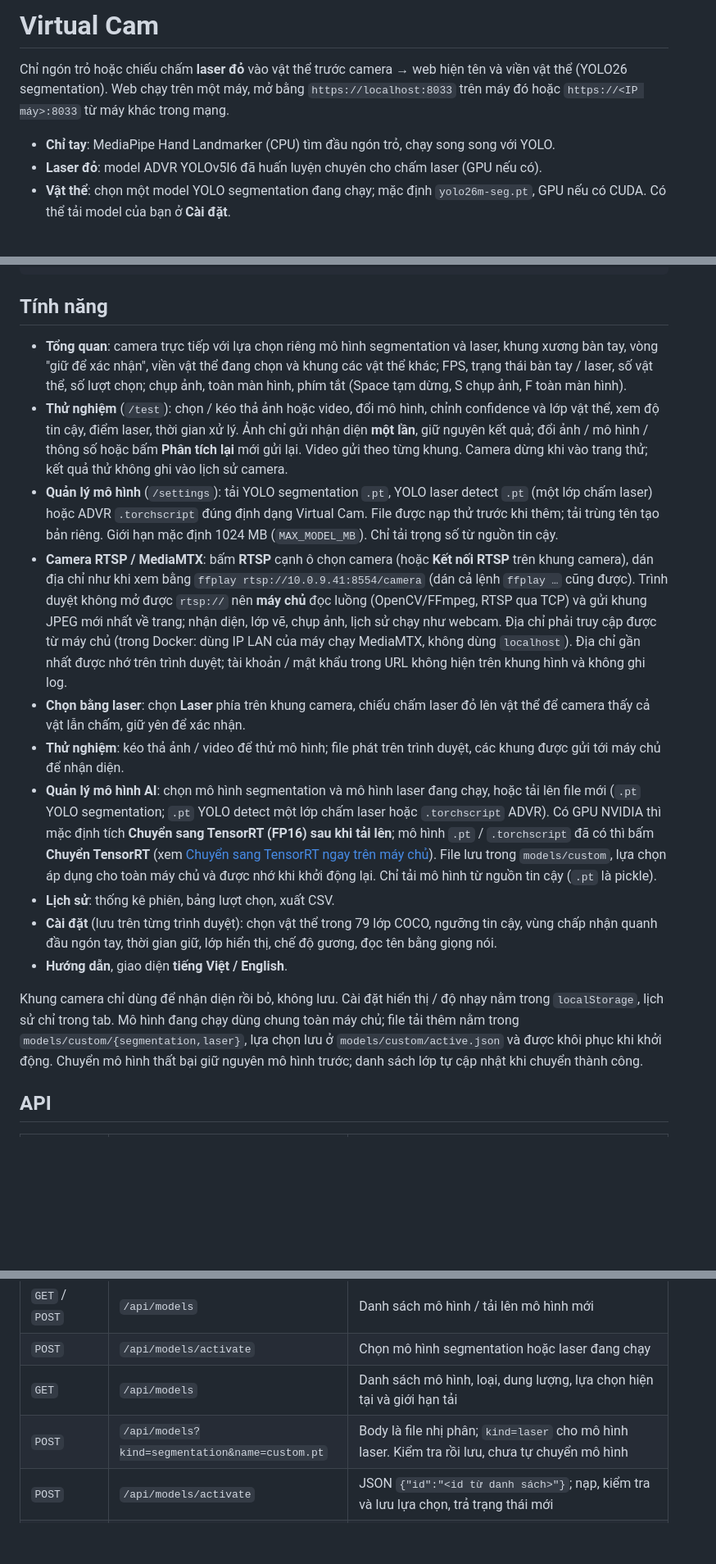
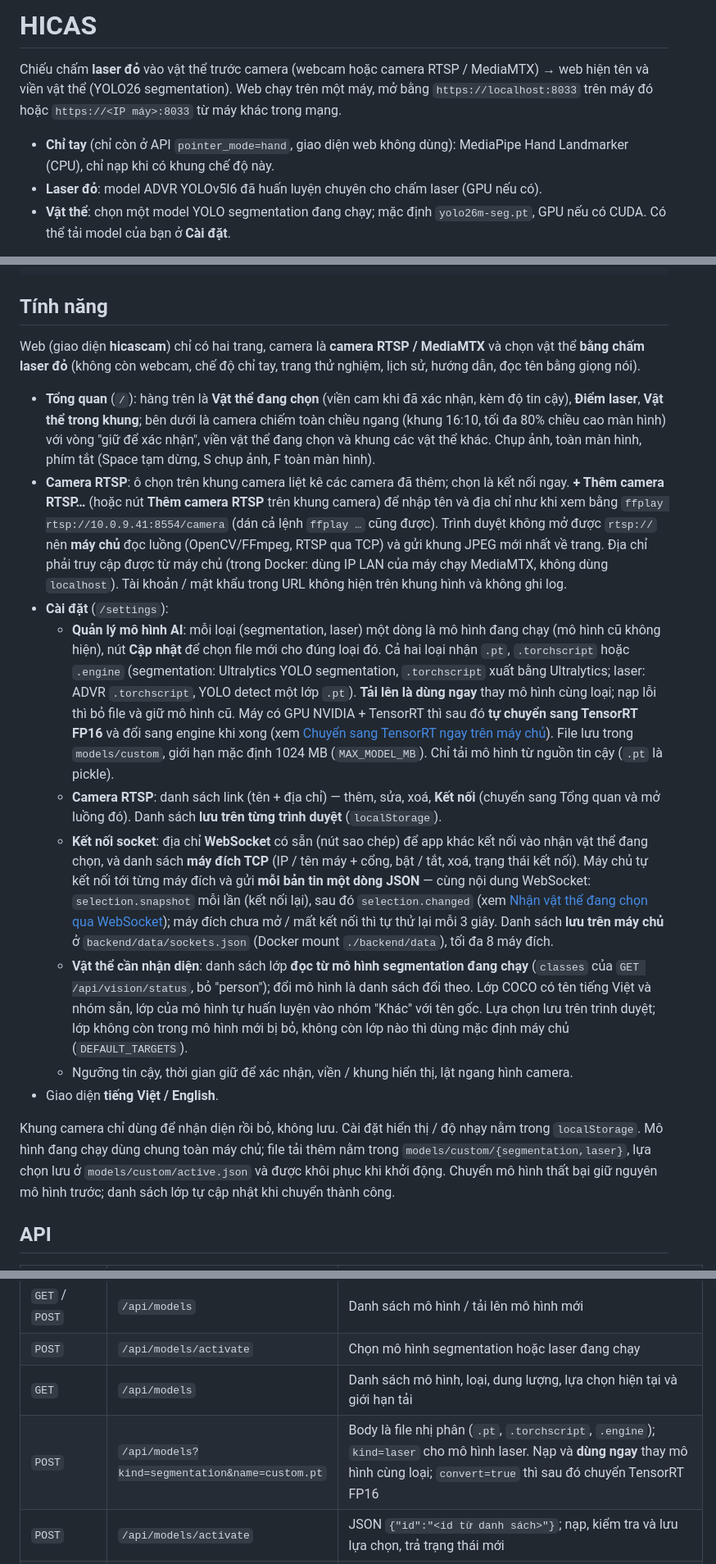
Before and after one commit to DragonZux/virtual_cam, a Markdown page: README.md, 3 parts joined by grey strips. Shown at 82% size. GitHub-like rendering; blank space fills up the shorter version.

Commit message:
docs: hướng dẫn camera RTSP, cấu hình socket và giao diện mới

```diff
--- a/README.md
+++ b/README.md
@@ -1,8 +1,8 @@
-# Virtual Cam
+# HICAS
 
-Chỉ ngón trỏ hoặc chiếu chấm **laser đỏ** vào vật thể trước camera → web hiện tên và viền vật thể (YOLO26 segmentation). Web chạy trên một máy, mở bằng `https://localhost:8033` trên máy đó hoặc `https://<IP máy>:8033` từ máy khác trong mạng.
+Chiếu chấm **laser đỏ** vào vật thể trước camera (webcam hoặc camera RTSP / MediaMTX) → web hiện tên và viền vật thể (YOLO26 segmentation). Web chạy trên một máy, mở bằng `https://localhost:8033` trên máy đó hoặc `https://<IP máy>:8033` từ máy khác trong mạng.
 
-- **Chỉ tay**: MediaPipe Hand Landmarker (CPU) tìm đầu ngón trỏ, chạy song song với YOLO.
+- **Chỉ tay** (chỉ còn ở API `pointer_mode=hand`, giao diện web không dùng): MediaPipe Hand Landmarker (CPU), chỉ nạp khi có khung chế độ này.
 - **Laser đỏ**: model ADVR YOLOv5l6 đã huấn luyện chuyên cho chấm laser (GPU nếu có).
 - **Vật thể**: chọn một model YOLO segmentation đang chạy; mặc định `yolo26m-seg.pt`, GPU nếu có CUDA. Có thể tải model của bạn ở **Cài đặt**.
 
@@ -71,18 +70,19 @@ docker compose logs --tail 60 virtual-cam
 
 ## Tính năng
 
-- **Tổng quan**: camera trực tiếp với lựa chọn riêng mô hình segmentation và laser, khung xương bàn tay, vòng "giữ để xác nhận", viền vật thể đang chọn và khung các vật thể khác; FPS, trạng thái bàn tay / laser, số vật thể, số lượt chọn; chụp ảnh, toàn màn hình, phím tắt (Space tạm dừng, S chụp ảnh, F toàn màn hình).
-- **Thử nghiệm** (`/test`): chọn / kéo thả ảnh hoặc video, đổi mô hình, chỉnh confidence và lớp vật thể, xem độ tin cậy, điểm laser, thời gian xử lý. Ảnh chỉ gửi nhận diện **một lần**, giữ nguyên kết quả; đổi ảnh / mô hình / thông số hoặc bấm **Phân tích lại** mới gửi lại. Video gửi theo từng khung. Camera dừng khi vào trang thử; kết quả thử không ghi vào lịch sử camera.
-- **Quản lý mô hình** (`/settings`): tải YOLO segmentation `.pt`, YOLO laser detect `.pt` (một lớp chấm laser) hoặc ADVR `.torchscript` đúng định dạng Virtual Cam. File được nạp thử trước khi thêm; tải trùng tên tạo bản riêng. Giới hạn mặc định 1024 MB (`MAX_MODEL_MB`). Chỉ tải trọng số từ nguồn tin cậy.
-- **Camera RTSP / MediaMTX**: bấm **RTSP** cạnh ô chọn camera (hoặc **Kết nối RTSP** trên khung camera), dán địa chỉ như khi xem bằng `ffplay rtsp://10.0.9.41:8554/camera` (dán cả lệnh `ffplay …` cũng được). Trình duyệt không mở được `rtsp://` nên **máy chủ** đọc luồng (OpenCV/FFmpeg, RTSP qua TCP) và gửi khung JPEG mới nhất về trang; nhận diện, lớp vẽ, chụp ảnh, lịch sử chạy như webcam. Địa chỉ phải truy cập được từ máy chủ (trong Docker: dùng IP LAN của máy chạy MediaMTX, không dùng `localhost`). Địa chỉ gần nhất được nhớ trên trình duyệt; tài khoản / mật khẩu trong URL không hiện trên khung hình và không ghi log.
-- **Chọn bằng laser**: chọn **Laser** phía trên khung camera, chiếu chấm laser đỏ lên vật thể để camera thấy cả vật lẫn chấm, giữ yên để xác nhận.
-- **Thử nghiệm**: kéo thả ảnh / video để thử mô hình; file phát trên trình duyệt, các khung được gửi tới máy chủ để nhận diện.
-- **Quản lý mô hình AI**: chọn mô hình segmentation và mô hình laser đang chạy, hoặc tải lên file mới (`.pt` YOLO segmentation; `.pt` YOLO detect một lớp chấm laser hoặc `.torchscript` ADVR). Có GPU NVIDIA thì mặc định tích **Chuyển sang TensorRT (FP16) sau khi tải lên**; mô hình `.pt` / `.torchscript` đã có thì bấm **Chuyển TensorRT** (xem [Chuyển sang TensorRT ngay trên máy chủ](#chuyển-sang-tensorrt-ngay-trên-máy-chủ)). File lưu trong `models/custom`, lựa chọn áp dụng cho toàn máy chủ và được nhớ khi khởi động lại. Chỉ tải mô hình từ nguồn tin cậy (`.pt` là pickle).
-- **Lịch sử**: thống kê phiên, bảng lượt chọn, xuất CSV.
-- **Cài đặt** (lưu trên từng trình duyệt): chọn vật thể trong 79 lớp COCO, ngưỡng tin cậy, vùng chấp nhận quanh đầu ngón tay, thời gian giữ, lớp hiển thị, chế độ gương, đọc tên bằng giọng nói.
-- **Hướng dẫn**, giao diện **tiếng Việt / English**.
+Web (giao diện **hicascam**) chỉ có hai trang, camera là **camera RTSP / MediaMTX** và chọn vật thể **bằng chấm laser đỏ** (không còn webcam, chế độ chỉ tay, trang thử nghiệm, lịch sử, hướng dẫn, đọc tên bằng giọng nói).
 
-Khung camera chỉ dùng để nhận diện rồi bỏ, không lưu. Cài đặt hiển thị / độ nhạy nằm trong `localStorage`, lịch sử chỉ trong tab. Mô hình đang chạy dùng chung toàn máy chủ; file tải thêm nằm trong `models/custom/{segmentation,laser}`, lựa chọn lưu ở `models/custom/active.json` và được khôi phục khi khởi động. Chuyển mô hình thất bại giữ nguyên mô hình trước; danh sách lớp tự cập nhật khi chuyển thành công.
+- **Tổng quan** (`/`): hàng trên là **Vật thể đang chọn** (viền cam khi đã xác nhận, kèm độ tin cậy), **Điểm laser**, **Vật thể trong khung**; bên dưới là camera chiếm toàn chiều ngang (khung 16:10, tối đa 80% chiều cao màn hình) với vòng "giữ để xác nhận", viền vật thể đang chọn và khung các vật thể khác. Chụp ảnh, toàn màn hình, phím tắt (Space tạm dừng, S chụp ảnh, F toàn màn hình).
+- **Camera RTSP**: ô chọn trên khung camera liệt kê các camera đã thêm; chọn là kết nối ngay. **+ Thêm camera RTSP…** (hoặc nút **Thêm camera RTSP** trên khung camera) để nhập tên và địa chỉ như khi xem bằng `ffplay rtsp://10.0.9.41:8554/camera` (dán cả lệnh `ffplay …` cũng được). Trình duyệt không mở được `rtsp://` nên **máy chủ** đọc luồng (OpenCV/FFmpeg, RTSP qua TCP) và gửi khung JPEG mới nhất về trang. Địa chỉ phải truy cập được từ máy chủ (trong Docker: dùng IP LAN của máy chạy MediaMTX, không dùng `localhost`). Tài khoản / mật khẩu trong URL không hiện trên khung hình và không ghi log.
+- **Cài đặt** (`/settings`):
+  - **Quản lý mô hình AI**: mỗi loại (segmentation, laser) một dòng là mô hình đang chạy (mô hình cũ không hiện), nút **Cập nhật** để chọn file mới cho đúng loại đó. Cả hai loại nhận `.pt`, `.torchscript` hoặc `.engine` (segmentation: Ultralytics YOLO segmentation, `.torchscript` xuất bằng Ultralytics; laser: ADVR `.torchscript`, YOLO detect một lớp `.pt`). **Tải lên là dùng ngay** thay mô hình cùng loại; nạp lỗi thì bỏ file và giữ mô hình cũ. Máy có GPU NVIDIA + TensorRT thì sau đó **tự chuyển sang TensorRT FP16** và đổi sang engine khi xong (xem [Chuyển sang TensorRT ngay trên máy chủ](#chuyển-sang-tensorrt-ngay-trên-máy-chủ)). File lưu trong `models/custom`, giới hạn mặc định 1024 MB (`MAX_MODEL_MB`). Chỉ tải mô hình từ nguồn tin cậy (`.pt` là pickle).
+  - **Camera RTSP**: danh sách link (tên + địa chỉ) — thêm, sửa, xoá, **Kết nối** (chuyển sang Tổng quan và mở luồng đó). Danh sách **lưu trên từng trình duyệt** (`localStorage`).
+  - **Kết nối socket**: địa chỉ **WebSocket** có sẵn (nút sao chép) để app khác kết nối vào nhận vật thể đang chọn, và danh sách **máy đích TCP** (IP / tên máy + cổng, bật / tắt, xoá, trạng thái kết nối). Máy chủ tự kết nối tới từng máy đích và gửi **mỗi bản tin một dòng JSON** — cùng nội dung WebSocket: `selection.snapshot` mỗi lần (kết nối lại), sau đó `selection.changed` (xem [Nhận vật thể đang chọn qua WebSocket](#nhận-vật-thể-đang-chọn-qua-websocket)); máy đích chưa mở / mất kết nối thì tự thử lại mỗi 3 giây. Danh sách **lưu trên máy chủ** ở `backend/data/sockets.json` (Docker mount `./backend/data`), tối đa 8 máy đích.
+  - **Vật thể cần nhận diện**: danh sách lớp **đọc từ mô hình segmentation đang chạy** (`classes` của `GET /api/vision/status`, bỏ "person"); đổi mô hình là danh sách đổi theo. Lớp COCO có tên tiếng Việt và nhóm sẵn, lớp của mô hình tự huấn luyện vào nhóm "Khác" với tên gốc. Lựa chọn lưu trên trình duyệt; lớp không còn trong mô hình mới bị bỏ, không còn lớp nào thì dùng mặc định máy chủ (`DEFAULT_TARGETS`).
+  - Ngưỡng tin cậy, thời gian giữ để xác nhận, viền / khung hiển thị, lật ngang hình camera.
+- Giao diện **tiếng Việt / English**.
+
+Khung camera chỉ dùng để nhận diện rồi bỏ, không lưu. Cài đặt hiển thị / độ nhạy nằm trong `localStorage`. Mô hình đang chạy dùng chung toàn máy chủ; file tải thêm nằm trong `models/custom/{segmentation,laser}`, lựa chọn lưu ở `models/custom/active.json` và được khôi phục khi khởi động. Chuyển mô hình thất bại giữ nguyên mô hình trước; danh sách lớp tự cập nhật khi chuyển thành công.
 
 ## API
 
@@ -95,7 +95,7 @@ Khung camera chỉ dùng để nhận diện rồi bỏ, không lưu. Cài đặ
 | `GET` / `POST` | `/api/models` | Danh sách mô hình / tải lên mô hình mới |
 | `POST` | `/api/models/activate` | Chọn mô hình segmentation hoặc laser đang chạy |
 | `GET` | `/api/models` | Danh sách mô hình, loại, dung lượng, lựa chọn hiện tại và giới hạn tải |
-| `POST` | `/api/models?kind=segmentation&name=custom.pt` | Body là file nhị phân; `kind=laser` cho mô hình laser. Kiểm tra rồi lưu, chưa tự chuyển mô hình |
+| `POST` | `/api/models?kind=segmentation&name=custom.pt` | Body là file nhị phân (`.pt`, `.torchscript`, `.engine`); `kind=laser` cho mô hình laser. Nạp và **dùng ngay** thay mô hình cùng loại; `convert=true` thì sau đó chuyển TensorRT FP16 |
 | `POST` | `/api/models/activate` | JSON `{"id":"<id từ danh sách>"}`; nạp, kiểm tra và lưu lựa chọn, trả trạng thái mới |
 | `POST` | `/api/models/convert` | JSON `{"id":"<id .pt / .torchscript>"}`; build TensorRT FP16 ở nền (202), xong tự chọn engine. Tiến độ ở `conversions` của `GET /api/models`; `POST /api/models?...&convert=true` tải lên rồi chuyển luôn |
 | `POST` | `/api/camera/streams` | JSON `{"url":"rtsp://…"}`; máy chủ mở luồng RTSP, trả `{id, width, height}` (502 nếu không kết nối được) |
```
Also changed, not shown: other parts of README.md (+16 -13 lines).
